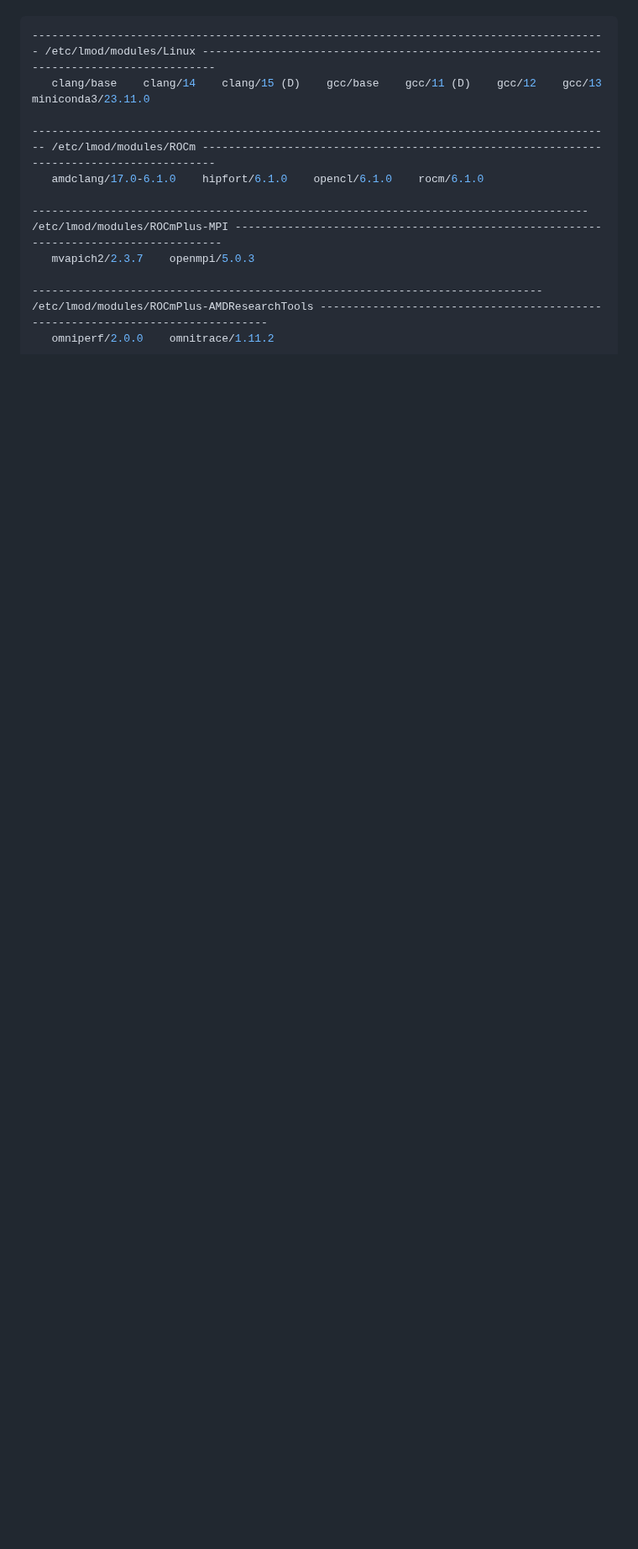
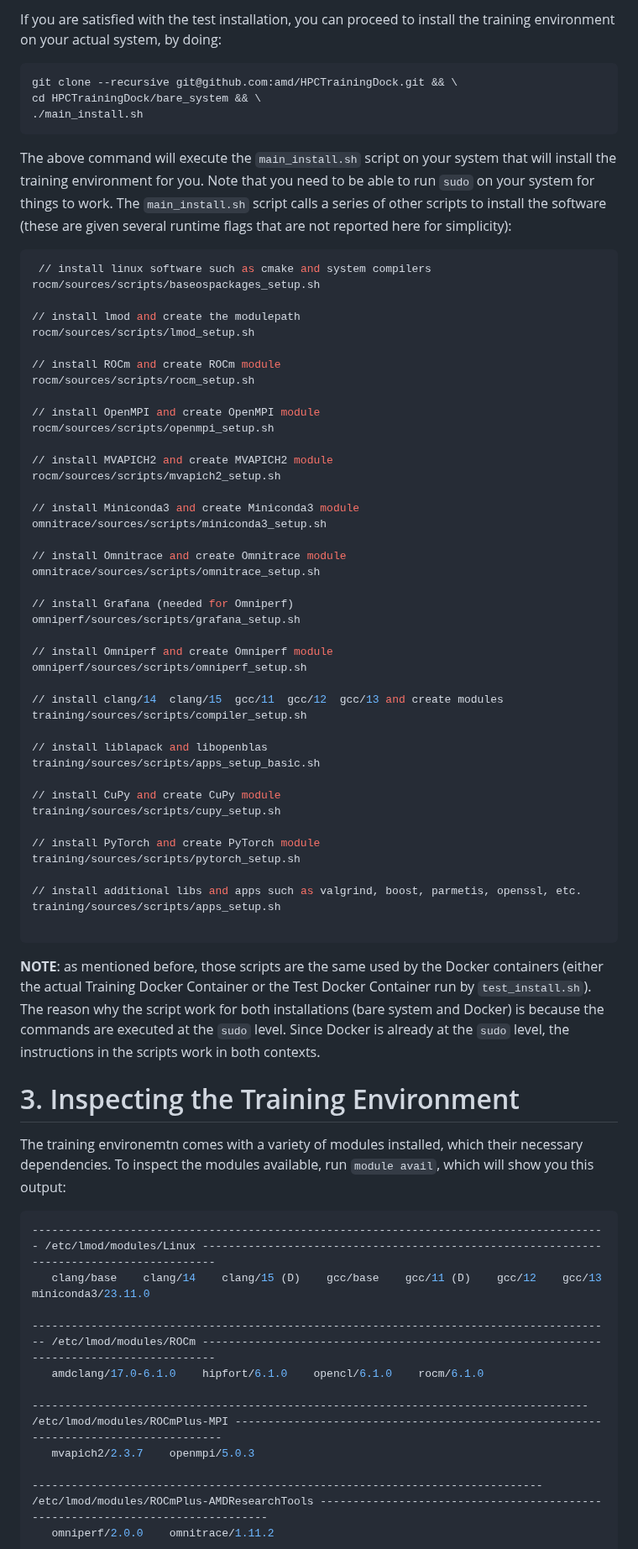
Before and after one commit to amd/HPCTrainingDock, a Markdown page: README.md, the part around one of its changes. Shown at 84% size. Drawn GitHub-style; blank space fills up the shorter version.

Commit message:
Updated README.md with info on bare system install

````diff
--- a/README.md
+++ b/README.md
@@ -128,3 +169,65 @@ The container comes with a variety of modules installed, which their necessary d
+If you are satisfied with the test installation, you can proceed to install the training environment on your actual system, by doing:
+
+```bash
+git clone --recursive git@github.com:amd/HPCTrainingDock.git && \
+cd HPCTrainingDock/bare_system && \
+./main_install.sh
+```
+
+The above command will execute the `main_install.sh` script on your system that will install the training environment for you. Note that you need to be able to run `sudo` on your system for things to work. The `main_install.sh` script calls a series of other scripts to install the software (these are given several runtime flags that are not reported here for simplicity):
+
+```bash
+ // install linux software such as cmake and system compilers
+rocm/sources/scripts/baseospackages_setup.sh
+
+// install lmod and create the modulepath
+rocm/sources/scripts/lmod_setup.sh
+
+// install ROCm and create ROCm module
+rocm/sources/scripts/rocm_setup.sh
+
+// install OpenMPI and create OpenMPI module
+rocm/sources/scripts/openmpi_setup.sh
+
+// install MVAPICH2 and create MVAPICH2 module
+rocm/sources/scripts/mvapich2_setup.sh
+
+// install Miniconda3 and create Miniconda3 module
+omnitrace/sources/scripts/miniconda3_setup.sh
+
+// install Omnitrace and create Omnitrace module
+omnitrace/sources/scripts/omnitrace_setup.sh
+
+// install Grafana (needed for Omniperf)
+omniperf/sources/scripts/grafana_setup.sh
+
+// install Omniperf and create Omniperf module
+omniperf/sources/scripts/omniperf_setup.sh
+
+// install clang/14  clang/15  gcc/11  gcc/12  gcc/13 and create modules
+training/sources/scripts/compiler_setup.sh
+
+// install liblapack and libopenblas
+training/sources/scripts/apps_setup_basic.sh
+
+// install CuPy and create CuPy module
+training/sources/scripts/cupy_setup.sh
+
+// install PyTorch and create PyTorch module
+training/sources/scripts/pytorch_setup.sh
+
+// install additional libs and apps such as valgrind, boost, parmetis, openssl, etc.
+training/sources/scripts/apps_setup.sh
+
+```
+
+**NOTE**: as mentioned before, those scripts are the same used by the Docker containers (either the actual Training Docker Container or the Test Docker Container run by `test_install.sh`). The reason why the script work for both installations (bare system and Docker) is because the commands are executed at the `sudo` level. Since Docker is already at the `sudo` level, the instructions in the scripts work in both contexts.
+
+
+
+# 3. Inspecting the Training Environment
+
+The training environemtn comes with a variety of modules installed, which their necessary dependencies. To inspect the modules available, run `module avail`, which will show you this output:
 
 ```bash
 ---------------------------------------------------------------------------------------- /etc/lmod/modules/Linux -----------------------------------------------------------------------------------------
````
Also changed, not shown: other parts of README.md (+64 -34 lines).
